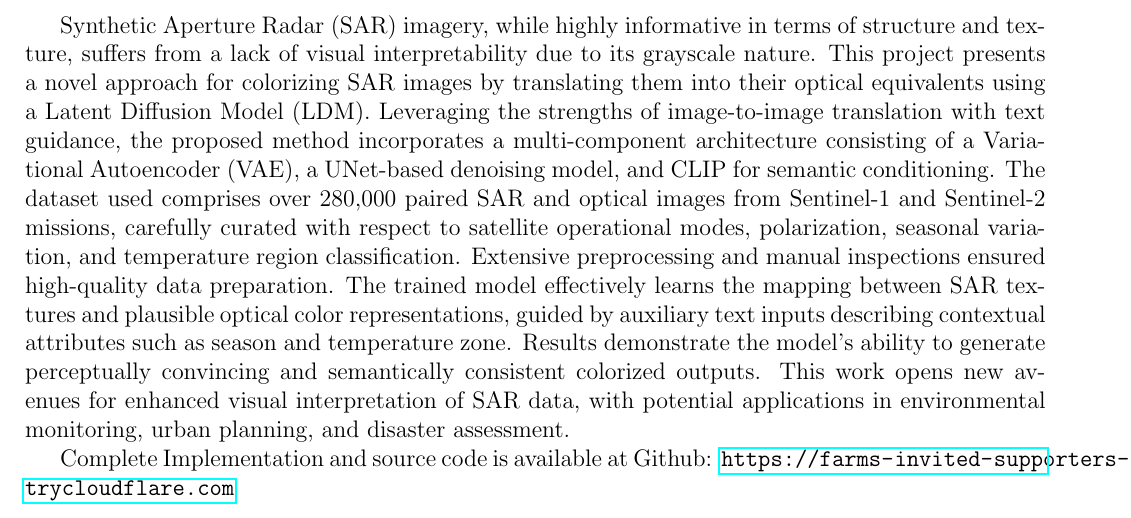
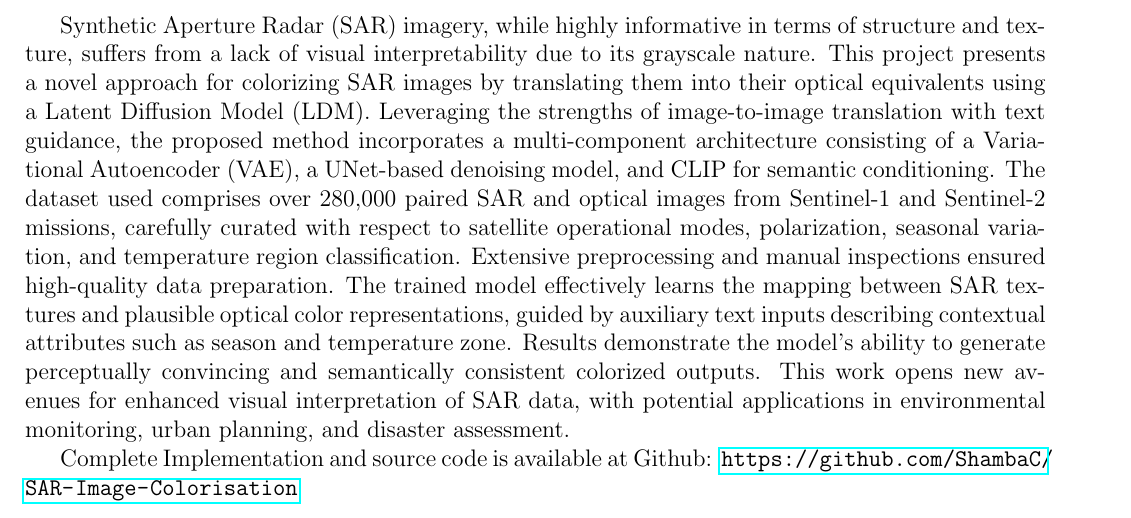
Before and after one commit to ShambaC/SAR-Image-Colorisation-Paper, a LaTeX thesis (main.tex, which reads includes/abstract.tex): part of page 2 of 48, cut so that both start at the same text. Compiled offline with pdfLaTeX.

Commit message:
fix: link

```diff
--- a/includes/abstract.tex
+++ b/includes/abstract.tex
@@ -4,4 +4,4 @@
 
 Synthetic Aperture Radar (SAR) imagery, while highly informative in terms of structure and texture, suffers from a lack of visual interpretability due to its grayscale nature. This project presents a novel approach for colorizing SAR images by translating them into their optical equivalents using a Latent Diffusion Model (LDM). Leveraging the strengths of image-to-image translation with text guidance, the proposed method incorporates a multi-component architecture consisting of a Variational Autoencoder (VAE), a UNet-based denoising model, and CLIP for semantic conditioning. The dataset used comprises over 280,000 paired SAR and optical images from Sentinel-1 and Sentinel-2 missions, carefully curated with respect to satellite operational modes, polarization, seasonal variation, and temperature region classification. Extensive preprocessing and manual inspections ensured high-quality data preparation. The trained model effectively learns the mapping between SAR textures and plausible optical color representations, guided by auxiliary text inputs describing contextual attributes such as season and temperature zone. Results demonstrate the model’s ability to generate perceptually convincing and semantically consistent colorized outputs. This work opens new avenues for enhanced visual interpretation of SAR data, with potential applications in environmental monitoring, urban planning, and disaster assessment.
 
-Complete Implementation and source code is available at Github: \url{https://farms-invited-supporters-hungarian.trycloudflare.com}
+Complete Implementation and source code is available at Github: \url{https://github.com/ShambaC/SAR-Image-Colorisation}
```
